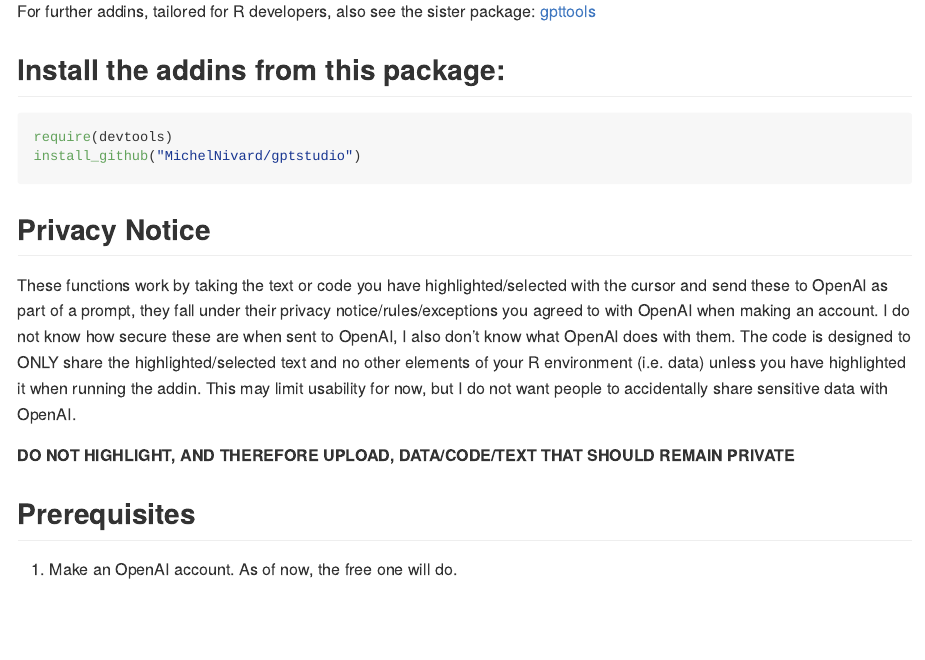
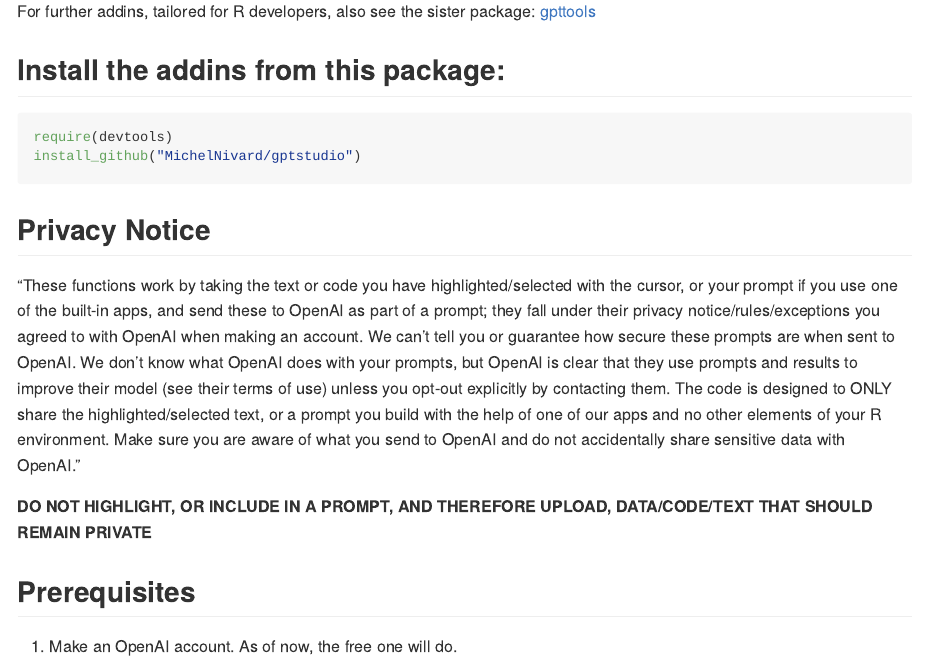
Before and after one commit to MichelNivard/gptstudio, an R Markdown document (README.Rmd): the page in a window 1100 px wide, from 230 px down. The pictures show the output file README.md that the author committed with the source, drawn offline in the style of GitHub; badge pictures from the web are left out.

Commit message:
updated privacy warning

```diff
--- a/README.Rmd
+++ b/README.Rmd
@@ -35,9 +35,9 @@
 
 ## Privacy Notice
 
-These functions work by taking the text or code you have highlighted/selected with the cursor and send these to OpenAI as part of a prompt, they fall under their privacy notice/rules/exceptions you agreed to with OpenAI when making an account. I do not know how secure these are when sent to OpenAI, I also don't know what OpenAI does with them. The code is designed to ONLY share the highlighted/selected text and no other elements of your R environment (i.e. data) unless you have highlighted it when running the addin. This may limit usability for now, but I do not want people to accidentally share sensitive data with OpenAI.
+"These functions work by taking the text or code you have highlighted/selected with the cursor, or your prompt if you use one of the built-in apps, and send these to OpenAI as part of a prompt; they fall under their privacy notice/rules/exceptions you agreed to with OpenAI when making an account. We can't tell you or guarantee how secure these prompts are when sent to OpenAI. We don’t know what OpenAI does with your prompts, but OpenAI is clear that they use prompts and results to improve their model (see their terms of use) unless you opt-out explicitly by contacting them. The code is designed to ONLY share the highlighted/selected text, or a prompt you build with the help of one of our apps and no other elements of your R environment. Make sure you are aware of what you send to OpenAI and do not accidentally share sensitive data with OpenAI."
 
-**DO NOT HIGHLIGHT, AND THEREFORE UPLOAD, DATA/CODE/TEXT THAT SHOULD REMAIN PRIVATE**
+**DO NOT HIGHLIGHT, OR INCLUDE IN A PROMPT, AND THEREFORE UPLOAD, DATA/CODE/TEXT THAT SHOULD REMAIN PRIVATE**
 
 ## Prerequisites
 
```
Also changed, not shown: R/zzz.R (+1 -1 lines), README.md.
